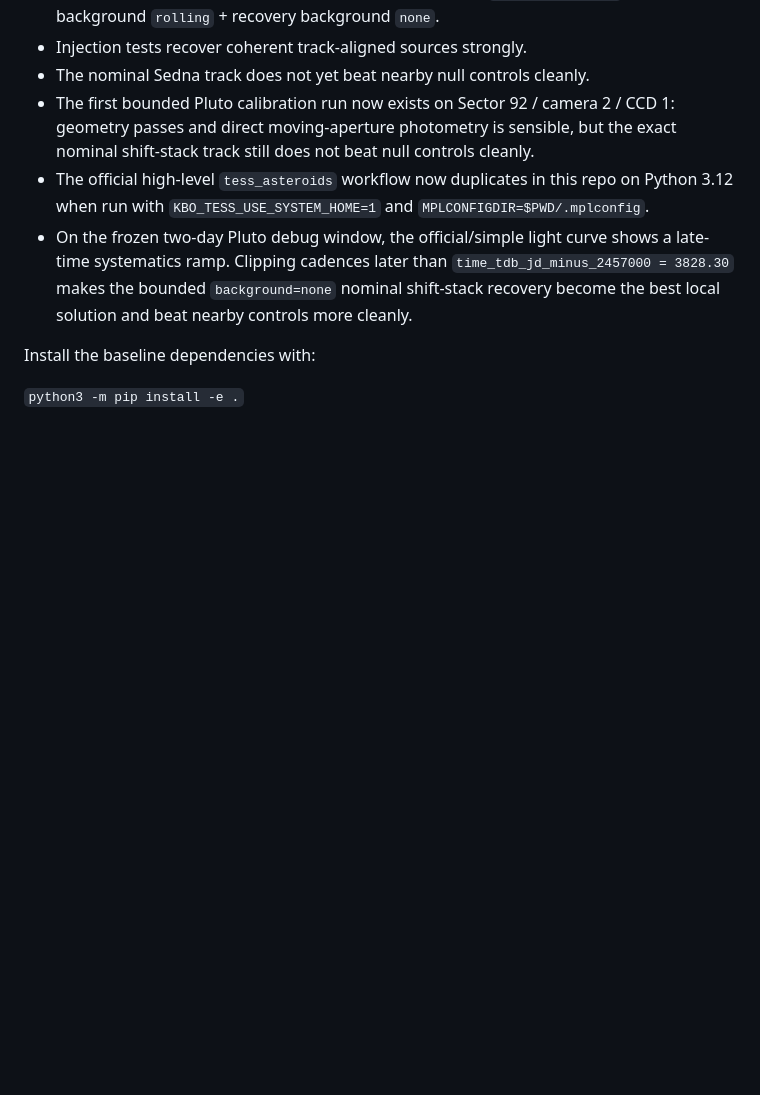
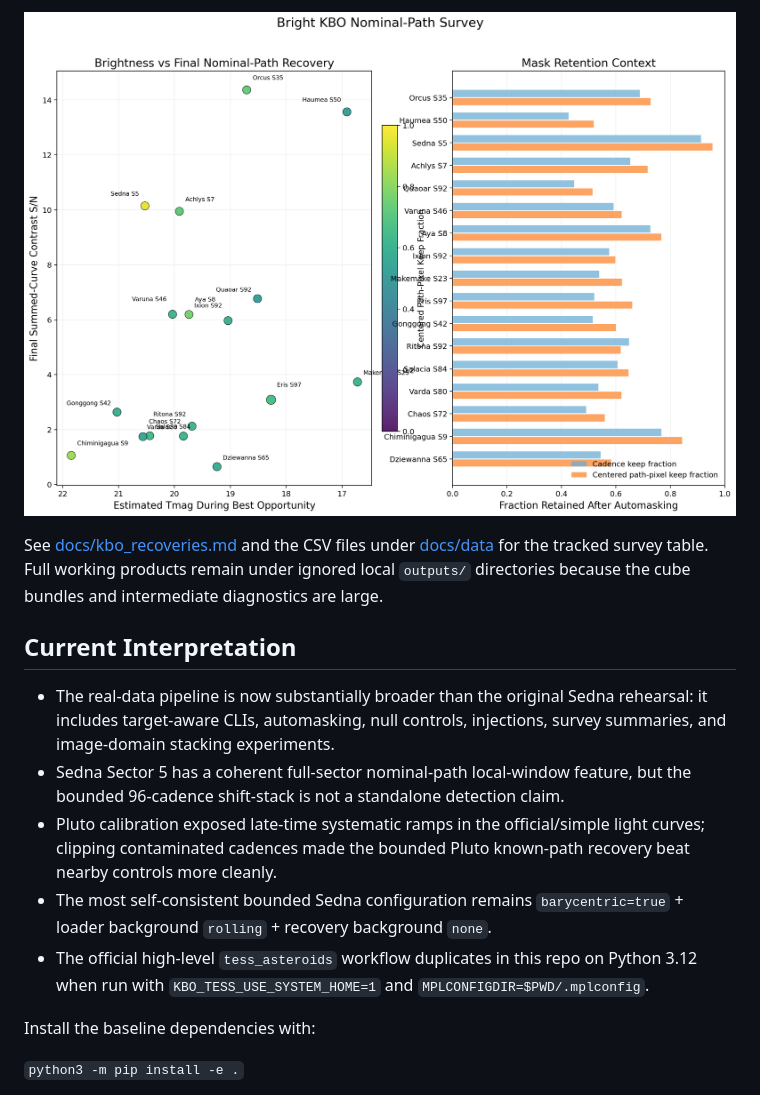
Before and after one commit to oklo/tess-trans-neptune-recoveries, a Markdown page: README.md, the part around one of its changes. Rendered like a GitHub page; blank space fills up the shorter version.

```diff
--- a/README.md
+++ b/README.md
@@ -21,17 +66,25 @@ Current status:
+![Bright KBO survey overview](docs/assets/bright_kbo_survey_overview.png)
+
+See [docs/kbo_recoveries.md](docs/kbo_recoveries.md) and the CSV files under
+[docs/data](docs/data) for the tracked survey table. Full working products
+remain under ignored local `outputs/` directories because the cube bundles and
+intermediate diagnostics are large.
+
+## Current Interpretation
+
+- The real-data pipeline is now substantially broader than the original Sedna
+  rehearsal: it includes target-aware CLIs, automasking, null controls,
+  injections, survey summaries, and image-domain stacking experiments.
+- Sedna Sector 5 has a coherent full-sector nominal-path local-window feature,
+  but the bounded 96-cadence shift-stack is not a standalone detection claim.
+- Pluto calibration exposed late-time systematic ramps in the official/simple
+  light curves; clipping contaminated cadences made the bounded Pluto known-path
+  recovery beat nearby controls more cleanly.
+- The most self-consistent bounded Sedna configuration remains
   `barycentric=true` + loader background `rolling` + recovery background `none`.
-- Injection tests recover coherent track-aligned sources strongly.
-- The nominal Sedna track does not yet beat nearby null controls cleanly.
-- The first bounded Pluto calibration run now exists on Sector 92 / camera 2 / CCD 1:
-  geometry passes and direct moving-aperture photometry is sensible, but the exact
-  nominal shift-stack track still does not beat null controls cleanly.
-- The official high-level `tess_asteroids` workflow now duplicates in this repo on
+- The official high-level `tess_asteroids` workflow duplicates in this repo on
   Python 3.12 when run with `KBO_TESS_USE_SYSTEM_HOME=1` and
   `MPLCONFIGDIR=$PWD/.mplconfig`.
-- On the frozen two-day Pluto debug window, the official/simple light curve shows
-  a late-time systematics ramp. Clipping cadences later than
-  `time_tdb_jd_minus_2457000 = 3828.30` makes the bounded `background=none`
-  nominal shift-stack recovery become the best local solution and beat nearby
-  controls more cleanly.
 
 Install the baseline dependencies with:
 
```
Also changed, not shown: other parts of README.md (+61 -16 lines), docs/assets/sedna_sector5_barycentric_recovery_diagnostic.png (added), docs/assets/sedna_sector5_cutout_grid_overlay.png (added), docs/assets/sedna_sector5_injection_calibration.png (added), docs/assets/sedna_sector5_null_track_controls.png (added), 1 other file.
